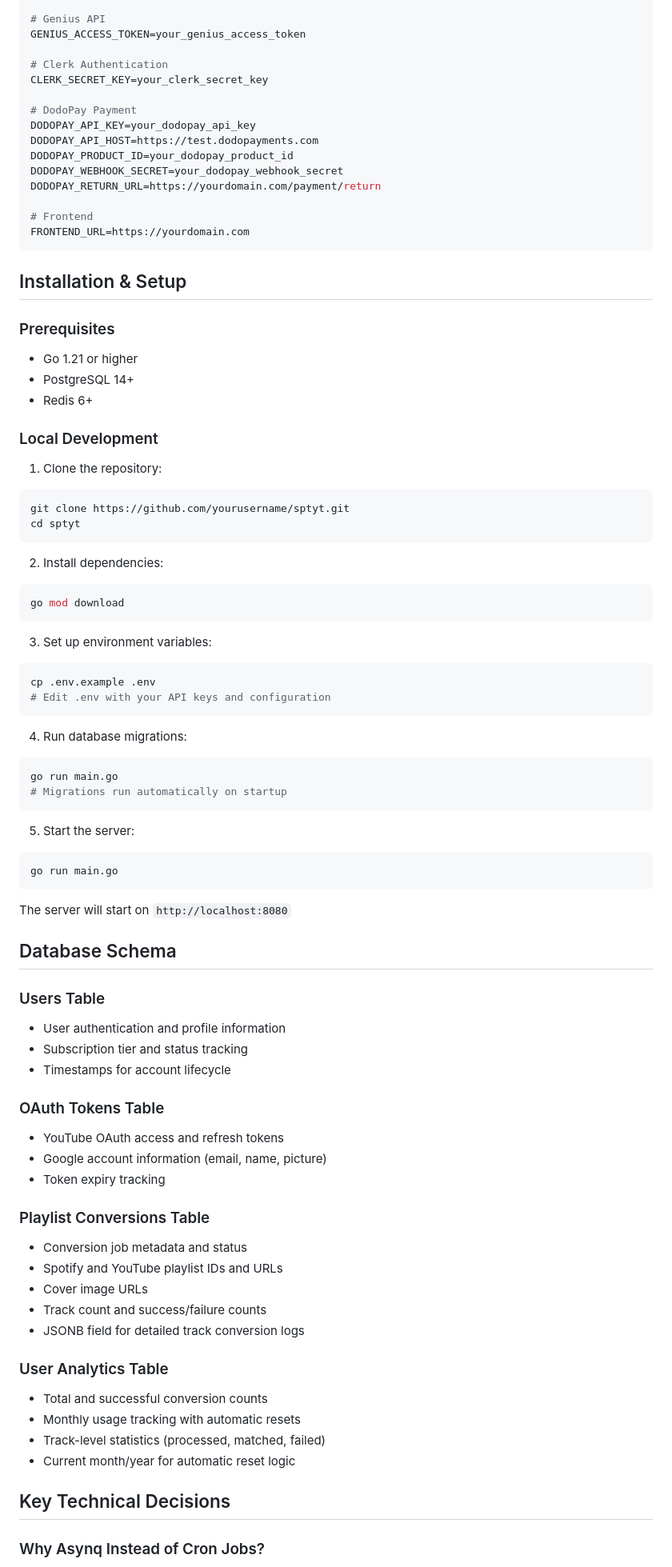
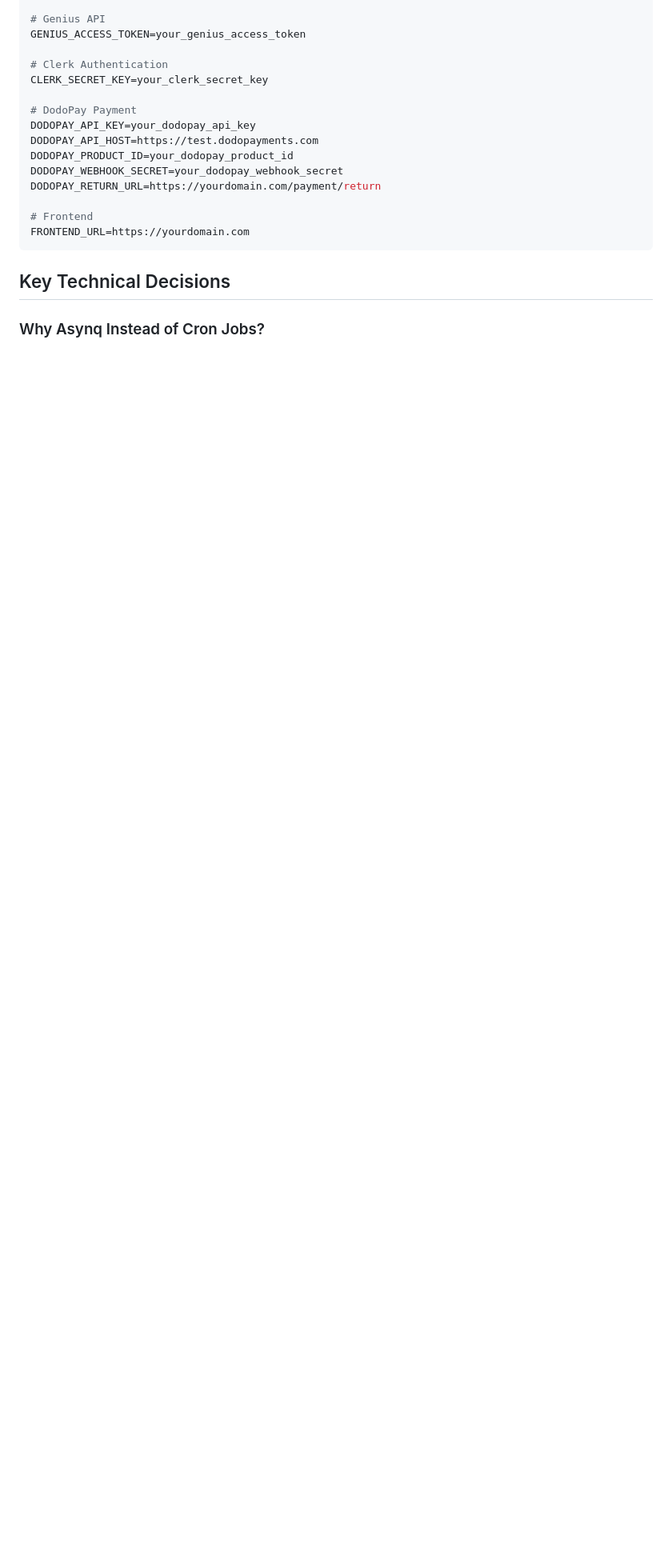
Before and after one commit to pixperk/sptyt, a Markdown page: README.md, the part around one of its changes. Shown at 80% size. GitHub-like rendering; blank space fills up the shorter version.

````diff
--- a/README.md
+++ b/README.md
@@ -185,70 +185,6 @@ DODOPAY_RETURN_URL=https://yourdomain.com/payment/return
 FRONTEND_URL=https://yourdomain.com
 ```
 
-## Installation & Setup
-
-### Prerequisites
-- Go 1.21 or higher
-- PostgreSQL 14+
-- Redis 6+
-
-### Local Development
-
-1. Clone the repository:
-```bash
-git clone https://github.com/yourusername/sptyt.git
-cd sptyt
-```
-
-2. Install dependencies:
-```bash
-go mod download
-```
-
-3. Set up environment variables:
-```bash
-cp .env.example .env
-# Edit .env with your API keys and configuration
-```
-
-4. Run database migrations:
-```bash
-go run main.go
-# Migrations run automatically on startup
-```
-
-5. Start the server:
-```bash
-go run main.go
-```
-
-The server will start on `http://localhost:8080`
-
-## Database Schema
-
-### Users Table
-- User authentication and profile information
-- Subscription tier and status tracking
-- Timestamps for account lifecycle
-
-### OAuth Tokens Table
-- YouTube OAuth access and refresh tokens
-- Google account information (email, name, picture)
-- Token expiry tracking
-
-### Playlist Conversions Table
-- Conversion job metadata and status
-- Spotify and YouTube playlist IDs and URLs
-- Cover image URLs
-- Track count and success/failure counts
-- JSONB field for detailed track conversion logs
-
-### User Analytics Table
-- Total and successful conversion counts
-- Monthly usage tracking with automatic resets
-- Track-level statistics (processed, matched, failed)
-- Current month/year for automatic reset logic
-
 ## Key Technical Decisions
 
 ### Why Asynq Instead of Cron Jobs?
````
Also changed, not shown: other parts of README.md (+8 -103 lines).
